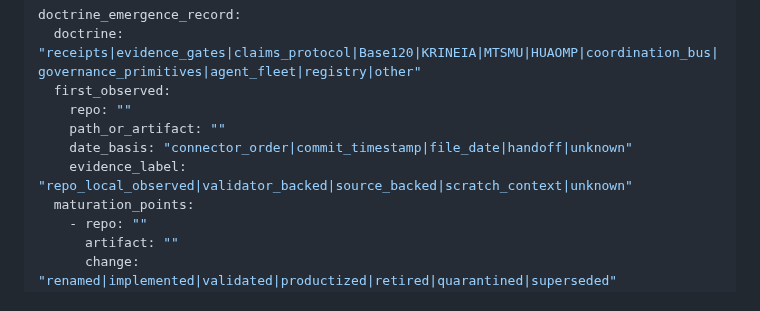
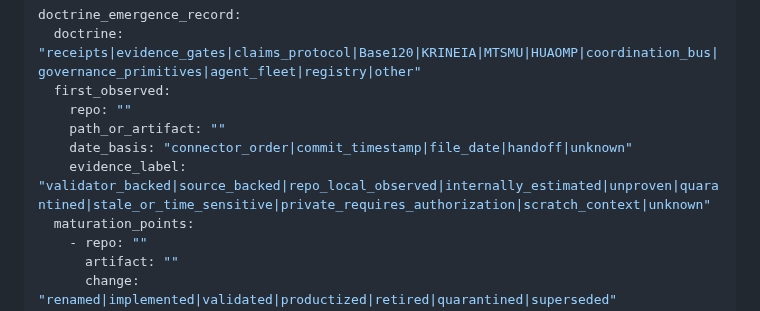
Before and after one commit to hummbl-dev/hummbl-governance, a Markdown page: docs/ecosystem/HUMMBL_CHRONOLOGY_TO_NARRATIVE_MAP.md, the part around the change. Drawn GitHub-style.

```diff
--- a/docs/ecosystem/HUMMBL_CHRONOLOGY_TO_NARRATIVE_MAP.md
+++ b/docs/ecosystem/HUMMBL_CHRONOLOGY_TO_NARRATIVE_MAP.md
@@ -181,7 +181,7 @@ doctrine_emergence_record:
     repo: ""
     path_or_artifact: ""
     date_basis: "connector_order|commit_timestamp|file_date|handoff|unknown"
-    evidence_label: "repo_local_observed|validator_backed|source_backed|scratch_context|unknown"
+    evidence_label: "validator_backed|source_backed|repo_local_observed|internally_estimated|unproven|quarantined|stale_or_time_sensitive|private_requires_authorization|scratch_context|unknown"
   maturation_points:
     - repo: ""
       artifact: ""
```
Also changed, not shown: docs/ecosystem/VALIDATION_PASS_1_SUMMARY_2026-06-24.md (+4 -1 lines).
